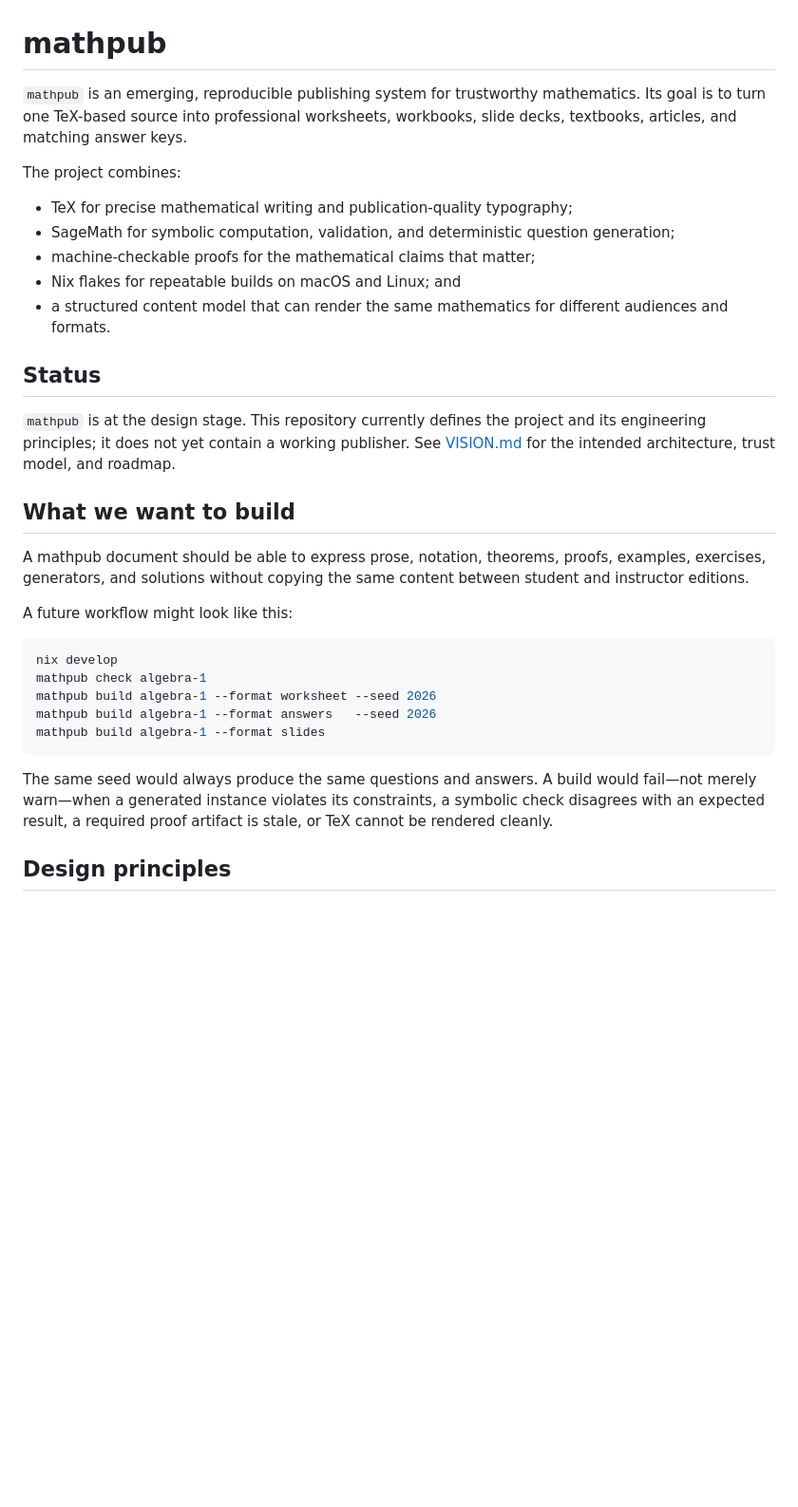
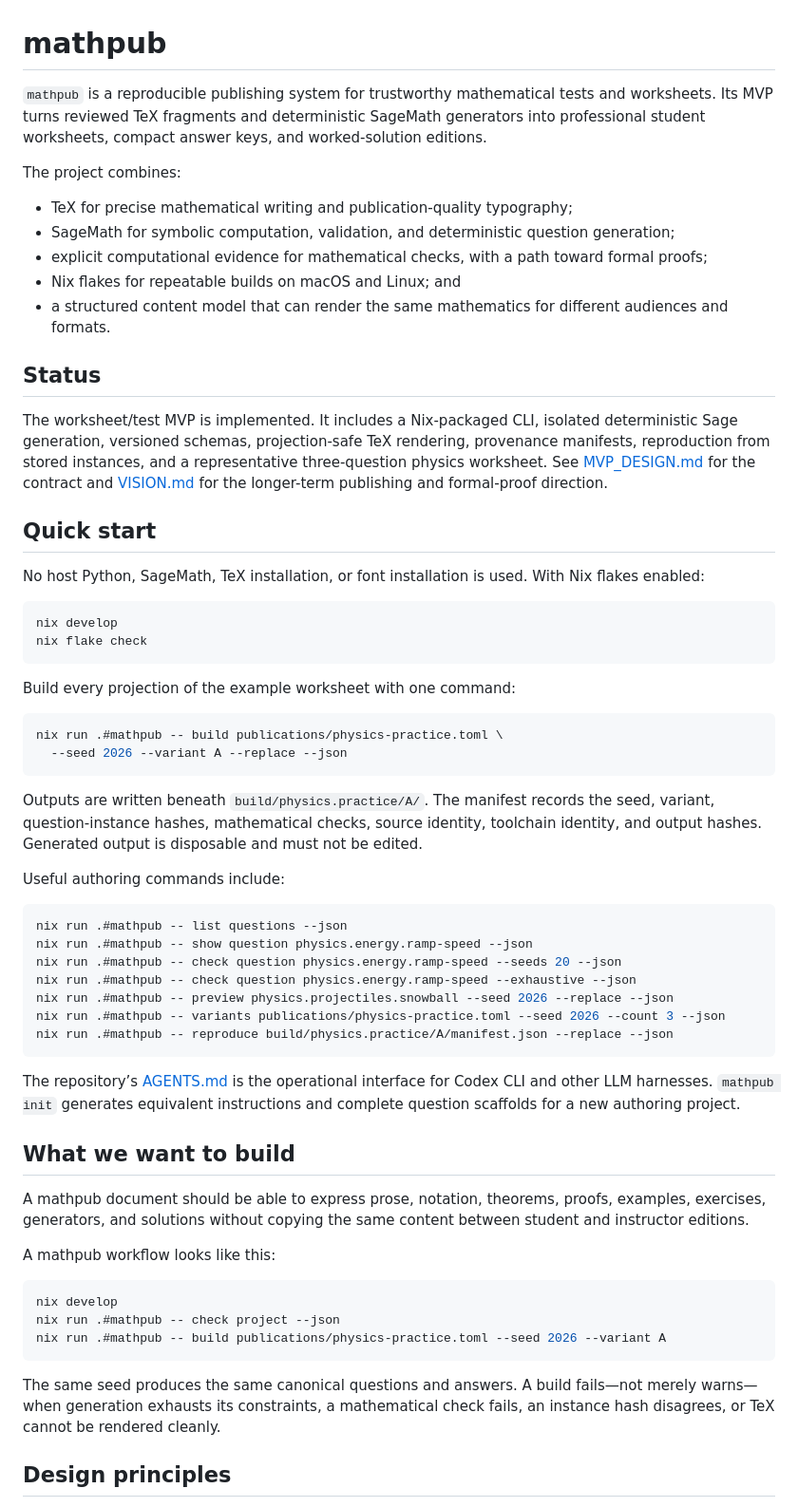
Before and after one commit to anicolao/mathpub, a Markdown page: README.md, the part around one of its changes. Shown at 95% size. Rendered like a GitHub page; blank space fills up the shorter version.

Commit message:
Document the executable MVP workflow

````diff
--- a/README.md
+++ b/README.md
@@ -1,34 +1,76 @@
 # mathpub
 
-`mathpub` is an emerging, reproducible publishing system for trustworthy mathematics. Its goal is to turn one TeX-based source into professional worksheets, workbooks, slide decks, textbooks, articles, and matching answer keys.
+`mathpub` is a reproducible publishing system for trustworthy mathematical tests and worksheets.
+Its MVP turns reviewed TeX fragments and deterministic SageMath generators into professional
+student worksheets, compact answer keys, and worked-solution editions.
 
 The project combines:
 
 - TeX for precise mathematical writing and publication-quality typography;
 - SageMath for symbolic computation, validation, and deterministic question generation;
-- machine-checkable proofs for the mathematical claims that matter;
+- explicit computational evidence for mathematical checks, with a path toward formal proofs;
 - Nix flakes for repeatable builds on macOS and Linux; and
 - a structured content model that can render the same mathematics for different audiences and formats.
 
 ## Status
 
-`mathpub` is at the design stage. This repository currently defines the project and its engineering principles; it does not yet contain a working publisher. See [VISION.md](VISION.md) for the intended architecture, trust model, and roadmap.
+The worksheet/test MVP is implemented. It includes a Nix-packaged CLI, isolated deterministic
+Sage generation, versioned schemas, projection-safe TeX rendering, provenance manifests,
+reproduction from stored instances, and a representative three-question physics worksheet. See
+[MVP_DESIGN.md](MVP_DESIGN.md) for the contract and [VISION.md](VISION.md) for the longer-term
+publishing and formal-proof direction.
+
+## Quick start
+
+No host Python, SageMath, TeX installation, or font installation is used. With Nix flakes enabled:
+
+```console
+nix develop
+nix flake check
+```
+
+Build every projection of the example worksheet with one command:
+
+```console
+nix run .#mathpub -- build publications/physics-practice.toml \
+  --seed 2026 --variant A --replace --json
+```
+
+Outputs are written beneath `build/physics.practice/A/`. The manifest records the seed, variant,
+question-instance hashes, mathematical checks, source identity, toolchain identity, and output
+hashes. Generated output is disposable and must not be edited.
+
+Useful authoring commands include:
+
+```console
+nix run .#mathpub -- list questions --json
+nix run .#mathpub -- show question physics.energy.ramp-speed --json
+nix run .#mathpub -- check question physics.energy.ramp-speed --seeds 20 --json
+nix run .#mathpub -- check question physics.energy.ramp-speed --exhaustive --json
+nix run .#mathpub -- preview physics.projectiles.snowball --seed 2026 --replace --json
+nix run .#mathpub -- variants publications/physics-practice.toml --seed 2026 --count 3 --json
+nix run .#mathpub -- reproduce build/physics.practice/A/manifest.json --replace --json
+```
+
+The repository’s [AGENTS.md](AGENTS.md) is the operational interface for Codex CLI and other LLM
+harnesses. `mathpub init` generates equivalent instructions and complete question scaffolds for a
+new authoring project.
 
 ## What we want to build
 
 A mathpub document should be able to express prose, notation, theorems, proofs, examples, exercises, generators, and solutions without copying the same content between student and instructor editions.
 
-A future workflow might look like this:
+A mathpub workflow looks like this:
 
 ```console
 nix develop
-mathpub check algebra-1
-mathpub build algebra-1 --format worksheet --seed 2026
-mathpub build algebra-1 --format answers   --seed 2026
-mathpub build algebra-1 --format slides
+nix run .#mathpub -- check project --json
+nix run .#mathpub -- build publications/physics-practice.toml --seed 2026 --variant A
 ```
 
-The same seed would always produce the same questions and answers. A build would fail—not merely warn—when a generated instance violates its constraints, a symbolic check disagrees with an expected result, a required proof artifact is stale, or TeX cannot be rendered cleanly.
+The same seed produces the same canonical questions and answers. A build fails—not merely warns—
+when generation exhausts its constraints, a mathematical check fails, an instance hash disagrees,
+or TeX cannot be rendered cleanly.
 
 ## Design principles
 
````
Also changed, not shown: other parts of README.md (+16 -11 lines).
